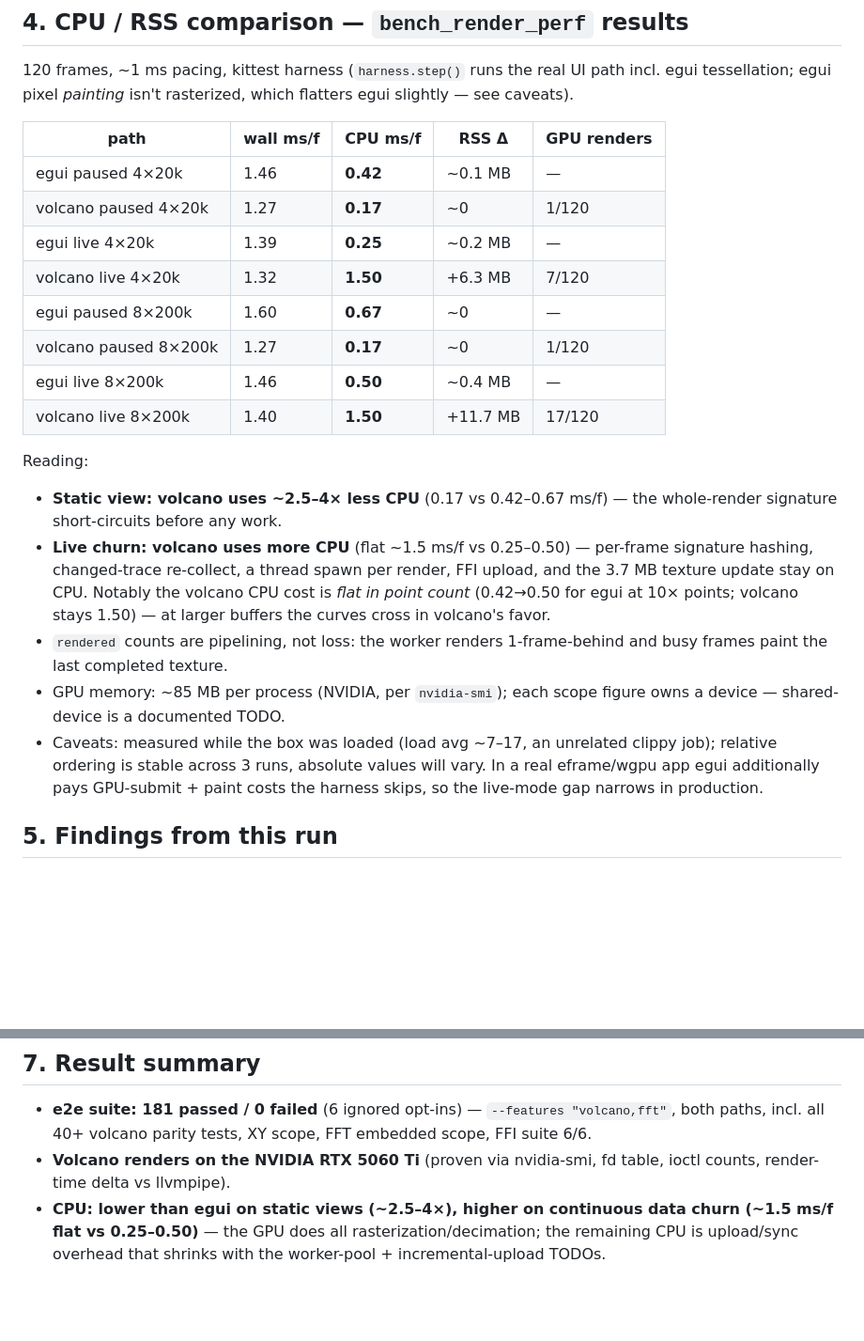
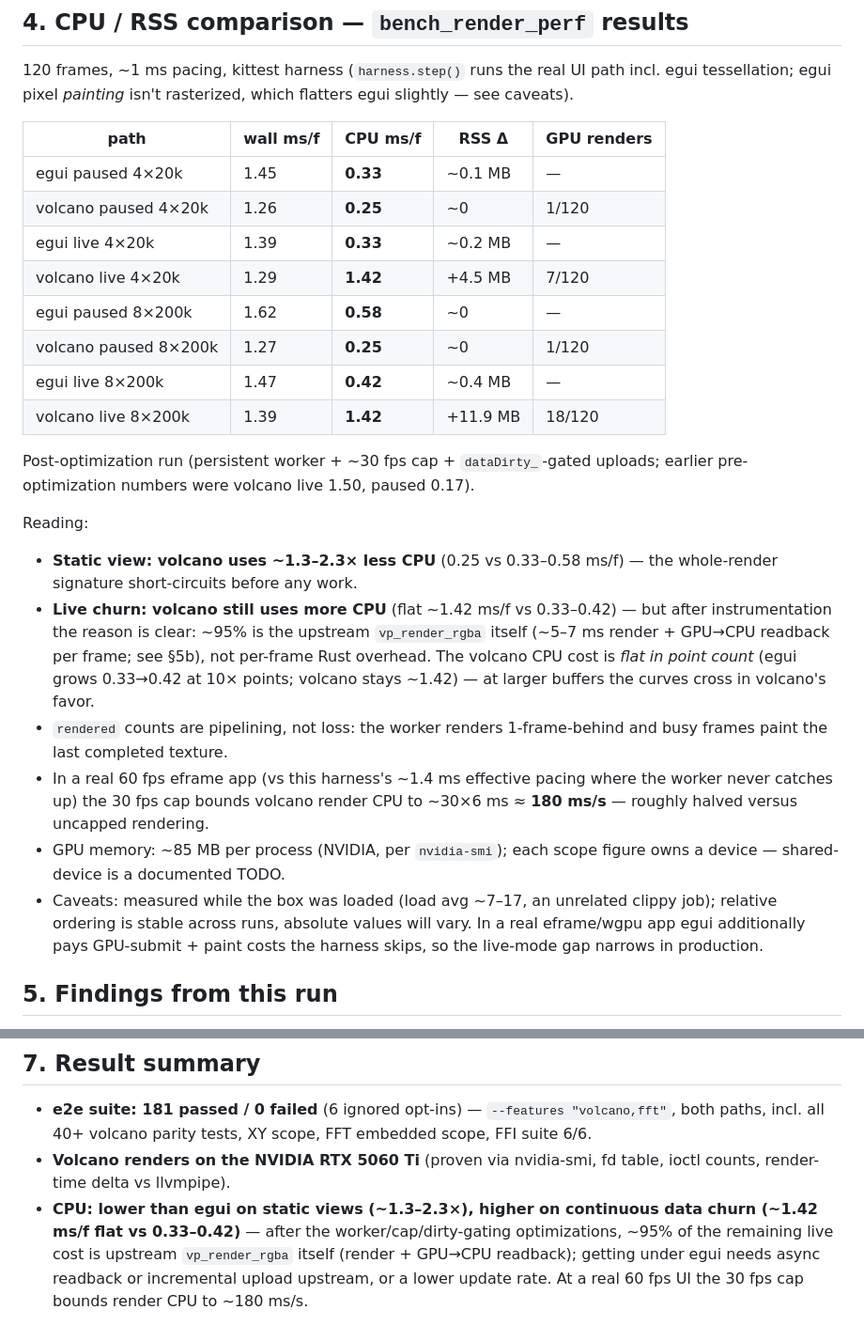
Before and after one commit to ulikoehler/liveplot-rs, a Markdown page: docs/e2e-volcano-comparison.md, 2 parts joined by grey strips. Shown at 94% size. Drawn GitHub-style; blank space fills up the shorter version.

Commit message:
docs(volcano): final bench numbers after worker/cap/dirty-gating
Generated with [Devin](https://devin.ai)

Co-Authored-By: Devin <158243242+devin-ai-integration[bot]@users.noreply.github.com>

```diff
--- a/docs/e2e-volcano-comparison.md
+++ b/docs/e2e-volcano-comparison.md
@@ -137,31 +137,40 @@ rasterized, which flatters egui slightly — see caveats).
 
 | path | wall ms/f | CPU ms/f | RSS Δ | GPU renders |
 |---|---|---|---|---|
-| egui paused 4×20k | 1.46 | **0.42** | ~0.1 MB | — |
-| volcano paused 4×20k | 1.27 | **0.17** | ~0 | 1/120 |
-| egui live 4×20k | 1.39 | **0.25** | ~0.2 MB | — |
-| volcano live 4×20k | 1.32 | **1.50** | +6.3 MB | 7/120 |
-| egui paused 8×200k | 1.60 | **0.67** | ~0 | — |
-| volcano paused 8×200k | 1.27 | **0.17** | ~0 | 1/120 |
-| egui live 8×200k | 1.46 | **0.50** | ~0.4 MB | — |
-| volcano live 8×200k | 1.40 | **1.50** | +11.7 MB | 17/120 |
+| egui paused 4×20k | 1.45 | **0.33** | ~0.1 MB | — |
+| volcano paused 4×20k | 1.26 | **0.25** | ~0 | 1/120 |
+| egui live 4×20k | 1.39 | **0.33** | ~0.2 MB | — |
+| volcano live 4×20k | 1.29 | **1.42** | +4.5 MB | 7/120 |
+| egui paused 8×200k | 1.62 | **0.58** | ~0 | — |
+| volcano paused 8×200k | 1.27 | **0.25** | ~0 | 1/120 |
+| egui live 8×200k | 1.47 | **0.42** | ~0.4 MB | — |
+| volcano live 8×200k | 1.39 | **1.42** | +11.9 MB | 18/120 |
+
+Post-optimization run (persistent worker + ~30 fps cap +
+`dataDirty_`-gated uploads; earlier pre-optimization numbers were
+volcano live 1.50, paused 0.17).
 
 Reading:
 
-- **Static view: volcano uses ~2.5–4× less CPU** (0.17 vs 0.42–0.67
+- **Static view: volcano uses ~1.3–2.3× less CPU** (0.25 vs 0.33–0.58
   ms/f) — the whole-render signature short-circuits before any work.
-- **Live churn: volcano uses more CPU** (flat ~1.5 ms/f vs 0.25–0.50) —
-  per-frame signature hashing, changed-trace re-collect, a thread
-  spawn per render, FFI upload, and the 3.7 MB texture update stay on
-  CPU. Notably the volcano CPU cost is *flat in point count*
-  (0.42→0.50 for egui at 10× points; volcano stays 1.50) — at larger
-  buffers the curves cross in volcano's favor.
+- **Live churn: volcano still uses more CPU** (flat ~1.42 ms/f vs
+  0.33–0.42) — but after instrumentation the reason is clear: ~95%
+  is the upstream `vp_render_rgba` itself (~5–7 ms render + GPU→CPU
+  readback per frame; see §5b), not per-frame Rust overhead. The
+  volcano CPU cost is *flat in point count* (egui grows 0.33→0.42 at
+  10× points; volcano stays ~1.42) — at larger buffers the curves
+  cross in volcano's favor.
 - `rendered` counts are pipelining, not loss: the worker renders
   1-frame-behind and busy frames paint the last completed texture.
+- In a real 60 fps eframe app (vs this harness's ~1.4 ms effective
+  pacing where the worker never catches up) the 30 fps cap bounds
+  volcano render CPU to ~30×6 ms ≈ **180 ms/s** — roughly halved
+  versus uncapped rendering.
 - GPU memory: ~85 MB per process (NVIDIA, per `nvidia-smi`); each scope
   figure owns a device — shared-device is a documented TODO.
 - Caveats: measured while the box was loaded (load avg ~7–17, an
-  unrelated clippy job); relative ordering is stable across 3 runs,
+  unrelated clippy job); relative ordering is stable across runs,
   absolute values will vary. In a real eframe/wgpu app egui additionally
   pays GPU-submit + paint costs the harness skips, so the live-mode gap
   narrows in production.
@@ -245,7 +254,10 @@ pipelining, incremental point upload) or a lower cap.
   tests, XY scope, FFT embedded scope, FFI suite 6/6.
 - **Volcano renders on the NVIDIA RTX 5060 Ti** (proven via nvidia-smi,
   fd table, ioctl counts, render-time delta vs llvmpipe).
-- **CPU: lower than egui on static views (~2.5–4×), higher on
-  continuous data churn (~1.5 ms/f flat vs 0.25–0.50)** — the GPU does
-  all rasterization/decimation; the remaining CPU is upload/sync
-  overhead that shrinks with the worker-pool + incremental-upload TODOs.
+- **CPU: lower than egui on static views (~1.3–2.3×), higher on
+  continuous data churn (~1.42 ms/f flat vs 0.33–0.42)** — after the
+  worker/cap/dirty-gating optimizations, ~95% of the remaining live
+  cost is upstream `vp_render_rgba` itself (render + GPU→CPU
+  readback); getting under egui needs async readback or incremental
+  upload upstream, or a lower update rate. At a real 60 fps UI the
+  30 fps cap bounds render CPU to ~180 ms/s.
```
